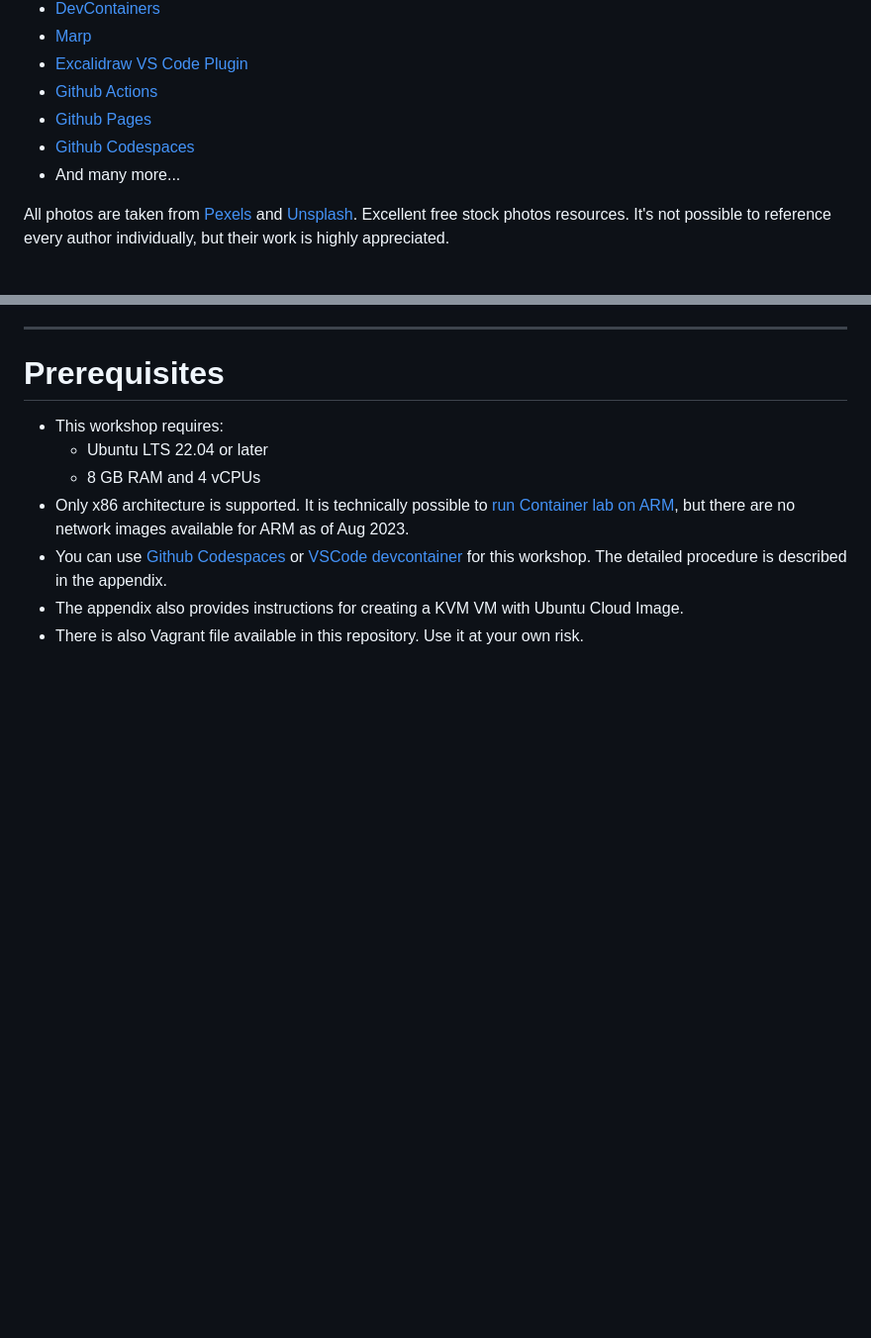
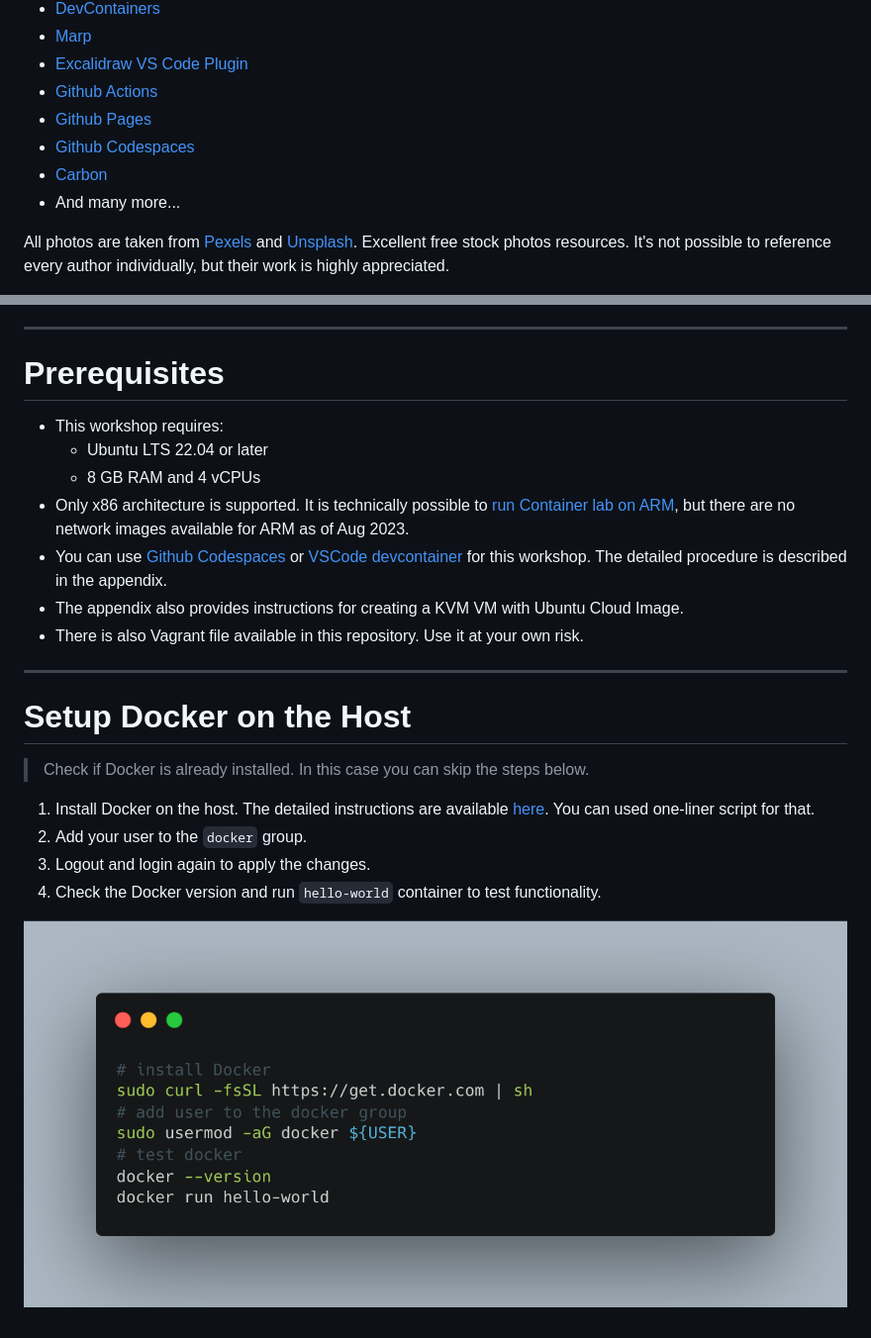
Before and after one commit to arista-netdevops-community/building-containerlab-with-ceos, a Markdown page: marp_slides.md, 2 parts joined by grey strips. Shown: that part at 99% size. Drawn GitHub-style; pictures changed too: img/setup-docker.png (added); blank space fills up the shorter version.

Commit message:
add setup docker

```diff
--- a/marp_slides.md
+++ b/marp_slides.md
@@ -64,6 +64,7 @@ This repository is based on many awesome open source repositories and some free/
 - [Github Actions](https://github.com/features/actions)
 - [Github Pages](https://pages.github.com/)
 - [Github Codespaces](https://github.com/features/codespaces)
+- [Carbon](https://carbon.now.sh/)
 - And many more...
 
 All photos are taken from [Pexels](https://www.pexels.com/) and [Unsplash](https://unsplash.com/). Excellent free stock photos resources. It's not possible to reference every author individually, but their work is highly appreciated.
@@ -98,3 +99,18 @@ All photos are taken from [Pexels](https://www.pexels.com/) and [Unsplash](https
 - You can use [Github Codespaces](https://github.com/features/codespaces) or [VSCode devcontainer](https://code.visualstudio.com/docs/devcontainers/containers) for this workshop. The detailed procedure is described in the appendix.
 - The appendix also provides instructions for creating a KVM VM with Ubuntu Cloud Image.
 - There is also Vagrant file available in this repository. Use it at your own risk.
+
+---
+
+# Setup Docker on the Host
+
+<style scoped>section {font-size: 22px;}</style>
+
+> Check if Docker is already installed. In this case you can skip the steps below.
+
+1. Install Docker on the host. The detailed instructions are available [here](https://docs.docker.com/engine/install/ubuntu/). You can used one-liner script for that.
+2. Add your user to the `docker` group.
+3. Logout and login again to apply the changes.
+4. Check the Docker version and run `hello-world` container to test functionality.
+
+![bg right fit](img/setup-docker.png)
```
